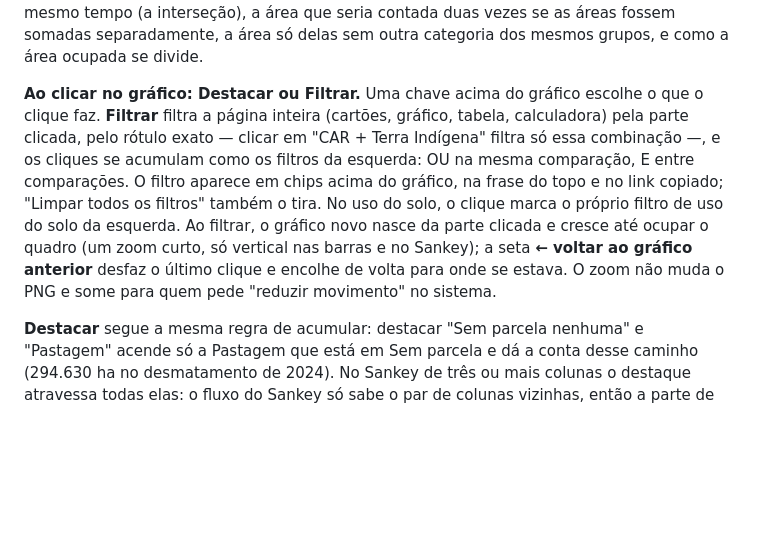
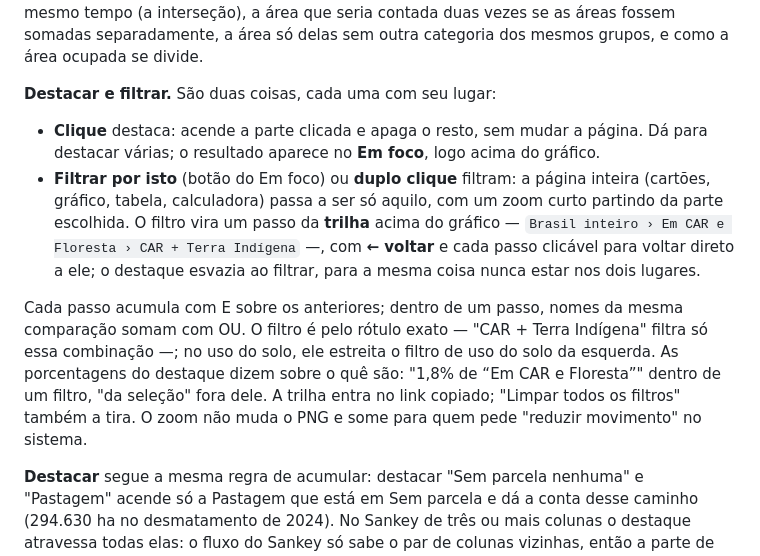
Before and after one commit to gierrejunior/explorador-prodes-2024, a Markdown page: README.md, the part around the change. Rendered like a GitHub page; blank space fills up the shorter version.

Commit message:
Destacar e filtrar sem modo: clique destaca, "Filtrar por isto" e duplo clique filtram, trilha mostra onde se está (#18)
A chave "Ao clicar: Destacar | Filtrar" era um modo escondido (o mesmo clique
fazia coisas diferentes) e o filtro aparecia em chips parecidos com os do
destaque. Agora são dois conceitos, cada um com lugar e cara próprios:

- Clique destaca, sempre. O "Em foco" ganha o botão "Filtrar por isto", que
  transforma o destaque no próximo filtro (com o zoom partindo do que está
  aceso) e esvazia o destaque.
- Duplo clique filtra direto pela parte clicada (fluxo: pelas duas pontas).
- Trilha acima do gráfico, no lugar dos chips "Filtrado pelo gráfico":
  "Brasil inteiro › Em CAR e Floresta › CAR + Terra Indígena", com ← voltar,
  cada passo clicável e "sair do filtro". Entra no link e volta com ele.
- Cada passo acumula com E sobre os anteriores (OU dentro do passo, na mesma
  comparação). Filtrar de novo algo já filtrado não desfaz mais nada; uso do
  solo estreita o filtro de uso da esquerda em vez de somar a ele.
- As porcentagens do destaque (painel, PNG e balão) dizem sobre o quê são:
  "1,8% de “Em CAR e Floresta”" dentro de um filtro, "da seleção" fora dele.

Conferido de ponta a ponta com cliques reais: destaque acumulado 223.218.773 ha
→ Filtrar por isto dá a página com 223.218.773 ha e esvazia o foco → terceiro
destaque 4.024.527 ha "de “Em CAR e Floresta”" → duplo clique vira o 2º passo
→ link reabre com a trilha inteira → clicar no 1º passo e no início volta aos
números exatos. Sem filtro, a página é idêntica à main em 150 cenários e o PNG
também; contas do foco e do Sankey de 3 colunas iguais; ?validar, auditoria
visual 105/105, temas e celular ok. A linha de dados não foi tocada.


Claude-Session: https://claude.ai/code/session_01EoP9amo3UHiTEBHEpKnt8Q

Co-authored-by: Claude <noreply@anthropic.com>

```diff
--- a/README.md
+++ b/README.md
@@ -160,18 +160,25 @@ interseção), a área que seria contada duas vezes se as áreas fossem somadas
 separadamente, a área só delas sem outra categoria dos mesmos grupos, e como a
 área ocupada se divide.
 
-**Ao clicar no gráfico: Destacar ou Filtrar.** Uma chave acima do gráfico
-escolhe o que o clique faz. **Filtrar** filtra a página inteira (cartões,
-gráfico, tabela, calculadora) pela parte clicada, pelo rótulo exato — clicar em
-"CAR + Terra Indígena" filtra só essa combinação —, e os cliques se acumulam
-como os filtros da esquerda: OU na mesma comparação, E entre comparações. O
-filtro aparece em chips acima do gráfico, na frase do topo e no link copiado;
-"Limpar todos os filtros" também o tira. No uso do solo, o clique marca o
-próprio filtro de uso do solo da esquerda. Ao filtrar, o gráfico novo nasce da parte
-clicada e cresce até ocupar o quadro (um zoom curto, só vertical nas barras e
-no Sankey); a seta **← voltar ao gráfico anterior** desfaz o último clique e
-encolhe de volta para onde se estava. O zoom não muda o PNG e some para quem
-pede "reduzir movimento" no sistema.
+**Destacar e filtrar.** São duas coisas, cada uma com seu lugar:
+
+- **Clique** destaca: acende a parte clicada e apaga o resto, sem mudar a
+  página. Dá para destacar várias; o resultado aparece no **Em foco**, logo
+  acima do gráfico.
+- **Filtrar por isto** (botão do Em foco) ou **duplo clique** filtram: a página
+  inteira (cartões, gráfico, tabela, calculadora) passa a ser só aquilo, com um
+  zoom curto partindo da parte escolhida. O filtro vira um passo da **trilha**
+  acima do gráfico — `Brasil inteiro › Em CAR e Floresta › CAR + Terra Indígena`
+  —, com **← voltar** e cada passo clicável para voltar direto a ele; o destaque
+  esvazia ao filtrar, para a mesma coisa nunca estar nos dois lugares.
+
+Cada passo acumula com E sobre os anteriores; dentro de um passo, nomes da
+mesma comparação somam com OU. O filtro é pelo rótulo exato — "CAR + Terra
+Indígena" filtra só essa combinação —; no uso do solo, ele estreita o filtro de
+uso do solo da esquerda. As porcentagens do destaque dizem sobre o quê são:
+"1,8% de “Em CAR e Floresta”" dentro de um filtro, "da seleção" fora dele. A
+trilha entra no link copiado; "Limpar todos os filtros" também a tira. O zoom não
+muda o PNG e some para quem pede "reduzir movimento" no sistema.
 
 **Destacar** segue a mesma regra de acumular: destacar "Sem parcela nenhuma" e
 "Pastagem" acende só a Pastagem que está em Sem parcela e dá a conta desse
```
